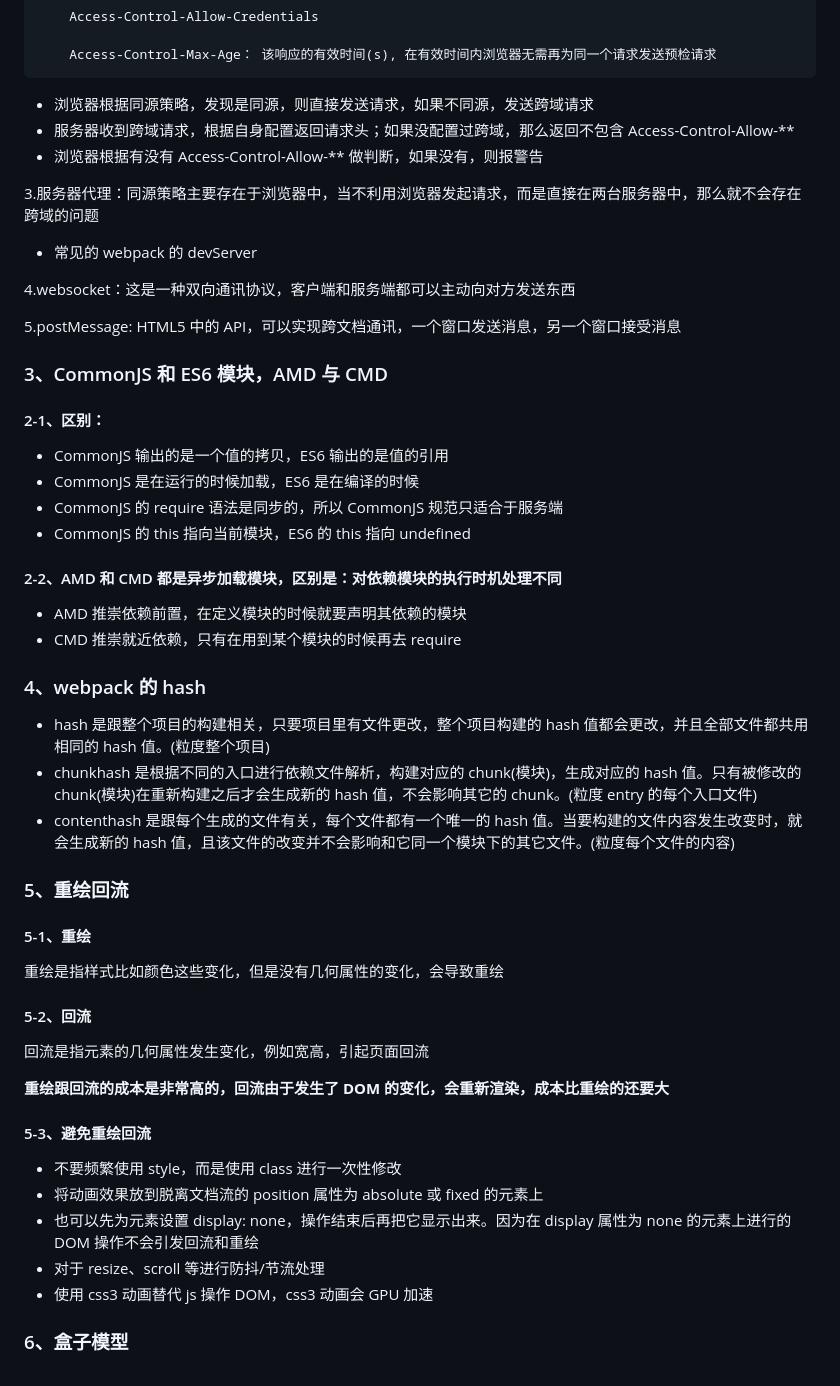
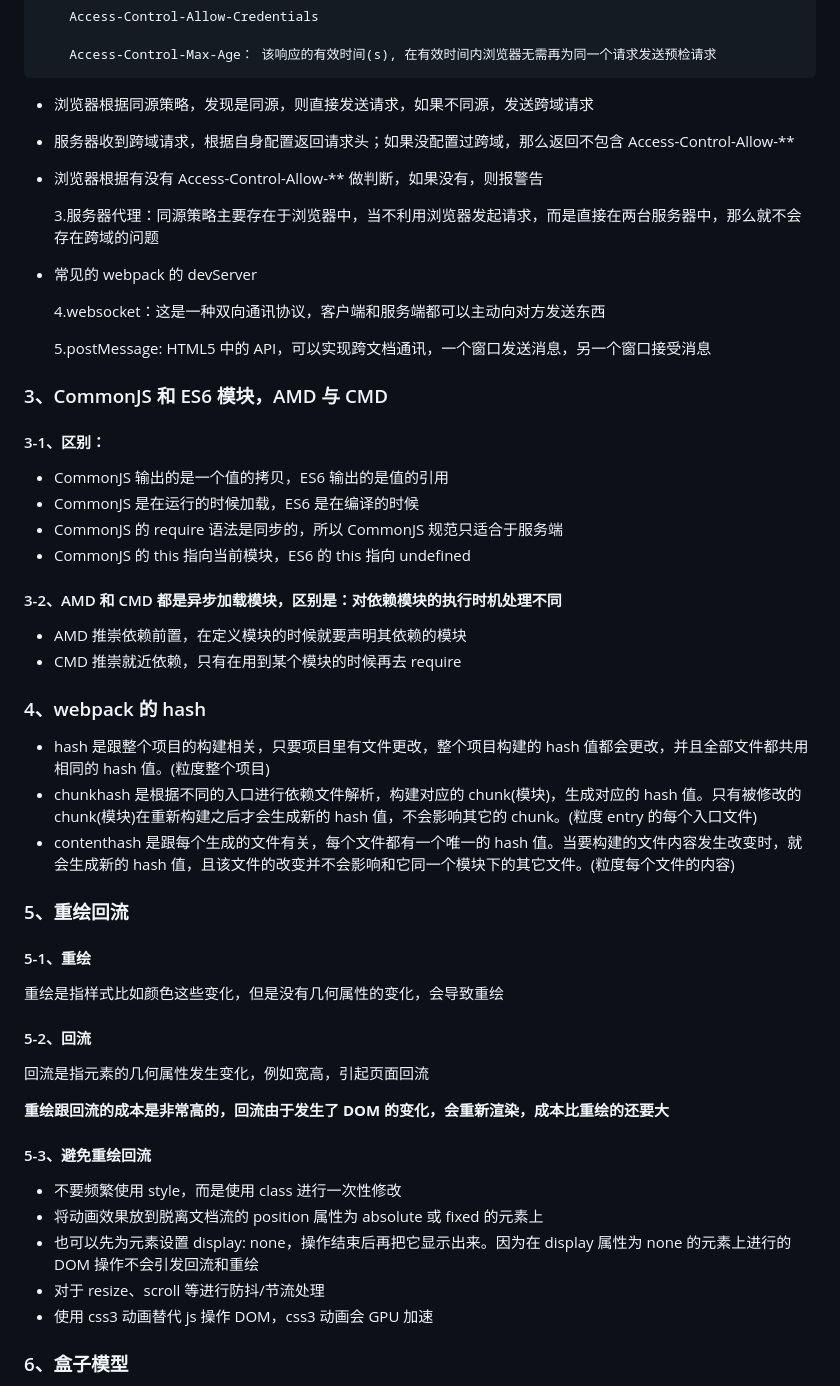
Before and after one commit to gweid/study, a Markdown page: readme.md, the part around the change printed below. GitHub-like rendering.

```diff
--- a/readme.md
+++ b/readme.md
@@ -177,37 +177,37 @@ jsonp({
 
         Access-Control-Max-Age： 该响应的有效时间(s), 在有效时间内浏览器无需再为同一个请求发送预检请求
 
--   浏览器根据同源策略，发现是同源，则直接发送请求，如果不同源，发送跨域请求
--   服务器收到跨域请求，根据自身配置返回请求头；如果没配置过跨域，那么返回不包含 Access-Control-Allow-\*\*
--   浏览器根据有没有 Access-Control-Allow-\*\* 做判断，如果没有，则报警告
+- 浏览器根据同源策略，发现是同源，则直接发送请求，如果不同源，发送跨域请求
+- 服务器收到跨域请求，根据自身配置返回请求头；如果没配置过跨域，那么返回不包含 Access-Control-Allow-\*\*
+- 浏览器根据有没有 Access-Control-Allow-\*\* 做判断，如果没有，则报警告
 
-3.服务器代理：同源策略主要存在于浏览器中，当不利用浏览器发起请求，而是直接在两台服务器中，那么就不会存在跨域的问题
+  3.服务器代理：同源策略主要存在于浏览器中，当不利用浏览器发起请求，而是直接在两台服务器中，那么就不会存在跨域的问题
 
--   常见的 webpack 的 devServer
+- 常见的 webpack 的 devServer
 
-4.websocket：这是一种双向通讯协议，客户端和服务端都可以主动向对方发送东西
+  4.websocket：这是一种双向通讯协议，客户端和服务端都可以主动向对方发送东西
 
-5.postMessage: HTML5 中的 API，可以实现跨文档通讯，一个窗口发送消息，另一个窗口接受消息
+  5.postMessage: HTML5 中的 API，可以实现跨文档通讯，一个窗口发送消息，另一个窗口接受消息
 
 ### 3、CommonJS 和 ES6 模块，AMD 与 CMD
 
-#### 2-1、区别：
+#### 3-1、区别：
 
--   CommonJS 输出的是一个值的拷贝，ES6 输出的是值的引用
--   CommonJS 是在运行的时候加载，ES6 是在编译的时候
--   CommonJS 的 require 语法是同步的，所以 CommonJS 规范只适合于服务端
--   CommonJS 的 this 指向当前模块，ES6 的 this 指向 undefined
+- CommonJS 输出的是一个值的拷贝，ES6 输出的是值的引用
+- CommonJS 是在运行的时候加载，ES6 是在编译的时候
+- CommonJS 的 require 语法是同步的，所以 CommonJS 规范只适合于服务端
+- CommonJS 的 this 指向当前模块，ES6 的 this 指向 undefined
 
-#### 2-2、AMD 和 CMD 都是异步加载模块，区别是：对依赖模块的执行时机处理不同
+#### 3-2、AMD 和 CMD 都是异步加载模块，区别是：对依赖模块的执行时机处理不同
 
--   AMD 推崇依赖前置，在定义模块的时候就要声明其依赖的模块
--   CMD 推崇就近依赖，只有在用到某个模块的时候再去 require
+- AMD 推崇依赖前置，在定义模块的时候就要声明其依赖的模块
+- CMD 推崇就近依赖，只有在用到某个模块的时候再去 require
 
 ### 4、webpack 的 hash
 
--   hash 是跟整个项目的构建相关，只要项目里有文件更改，整个项目构建的 hash 值都会更改，并且全部文件都共用相同的 hash 值。(粒度整个项目)
--   chunkhash 是根据不同的入口进行依赖文件解析，构建对应的 chunk(模块)，生成对应的 hash 值。只有被修改的 chunk(模块)在重新构建之后才会生成新的 hash 值，不会影响其它的 chunk。(粒度 entry 的每个入口文件)
--   contenthash 是跟每个生成的文件有关，每个文件都有一个唯一的 hash 值。当要构建的文件内容发生改变时，就会生成新的 hash 值，且该文件的改变并不会影响和它同一个模块下的其它文件。(粒度每个文件的内容)
+- hash 是跟整个项目的构建相关，只要项目里有文件更改，整个项目构建的 hash 值都会更改，并且全部文件都共用相同的 hash 值。(粒度整个项目)
+- chunkhash 是根据不同的入口进行依赖文件解析，构建对应的 chunk(模块)，生成对应的 hash 值。只有被修改的 chunk(模块)在重新构建之后才会生成新的 hash 值，不会影响其它的 chunk。(粒度 entry 的每个入口文件)
+- contenthash 是跟每个生成的文件有关，每个文件都有一个唯一的 hash 值。当要构建的文件内容发生改变时，就会生成新的 hash 值，且该文件的改变并不会影响和它同一个模块下的其它文件。(粒度每个文件的内容)
 
 ### 5、重绘回流
 
@@ -223,11 +223,11 @@ jsonp({
 
 #### 5-3、避免重绘回流
 
--   不要频繁使用 style，而是使用 class 进行一次性修改
--   将动画效果放到脱离文档流的 position 属性为 absolute 或 fixed 的元素上
--   也可以先为元素设置 display: none，操作结束后再把它显示出来。因为在 display 属性为 none 的元素上进行的 DOM 操作不会引发回流和重绘
--   对于 resize、scroll 等进行防抖/节流处理
--   使用 css3 动画替代 js 操作 DOM，css3 动画会 GPU 加速
+- 不要频繁使用 style，而是使用 class 进行一次性修改
+- 将动画效果放到脱离文档流的 position 属性为 absolute 或 fixed 的元素上
+- 也可以先为元素设置 display: none，操作结束后再把它显示出来。因为在 display 属性为 none 的元素上进行的 DOM 操作不会引发回流和重绘
+- 对于 resize、scroll 等进行防抖/节流处理
+- 使用 css3 动画替代 js 操作 DOM，css3 动画会 GPU 加速
 
 ### 6、盒子模型
 
```
Also changed, not shown: other parts of readme.md (+68 -46 lines), http/readme.md (added, +177 -0 lines), imgs/img3.png (added), 1 other file.
